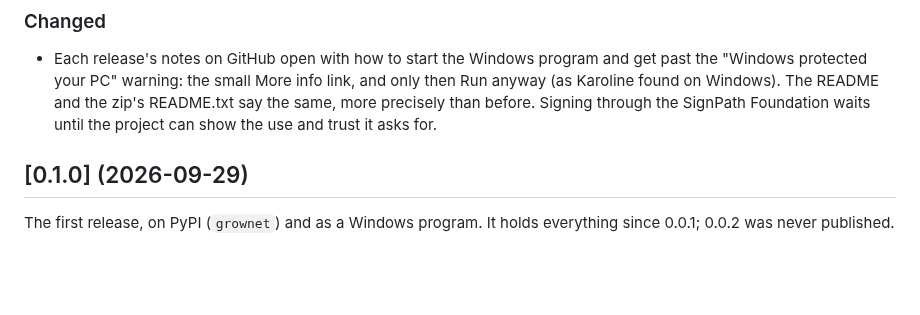
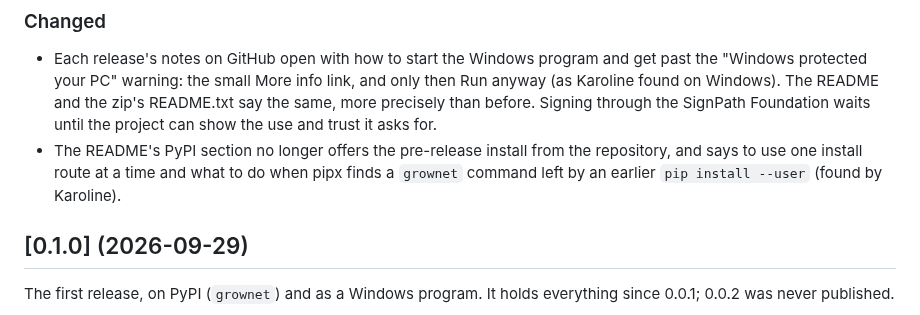
Before and after one commit to crossfeed-bio/crossfeed, a Markdown page: CHANGELOG.md, the part around the change. GitHub-like rendering; blank space fills up the shorter version.

Commit message:
CHANGELOG: the README's install note
Generated by Claude (Claude Code, Claude Opus 5.5) for Karoline.

Co-Authored-By: Claude Opus 5.5 <noreply@anthropic.com>

```diff
--- a/CHANGELOG.md
+++ b/CHANGELOG.md
@@ -11,6 +11,9 @@ content.
   protected your PC" warning: the small More info link, and only then Run anyway (as Karoline found on
   Windows). The README and the zip's README.txt say the same, more precisely than before. Signing through
   the SignPath Foundation waits until the project can show the use and trust it asks for.
+- The README's PyPI section no longer offers the pre-release install from the repository, and says to
+  use one install route at a time and what to do when pipx finds a `grownet` command left by an earlier
+  `pip install --user` (found by Karoline).
 
 ## [0.1.0] (2026-09-29)
 
```
